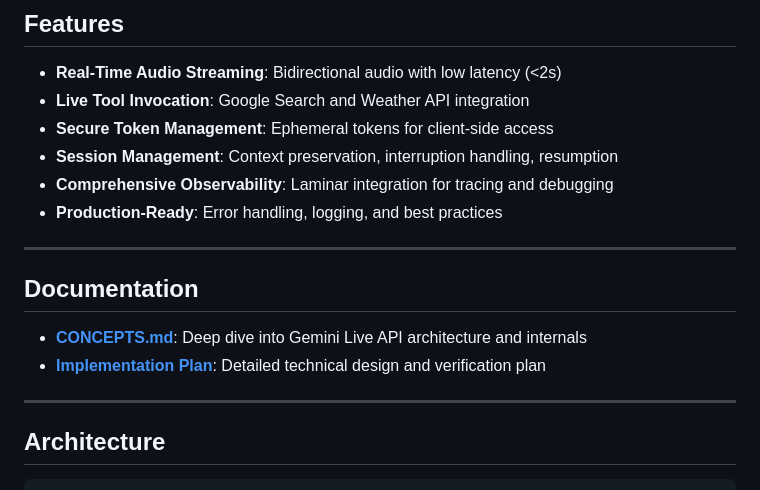
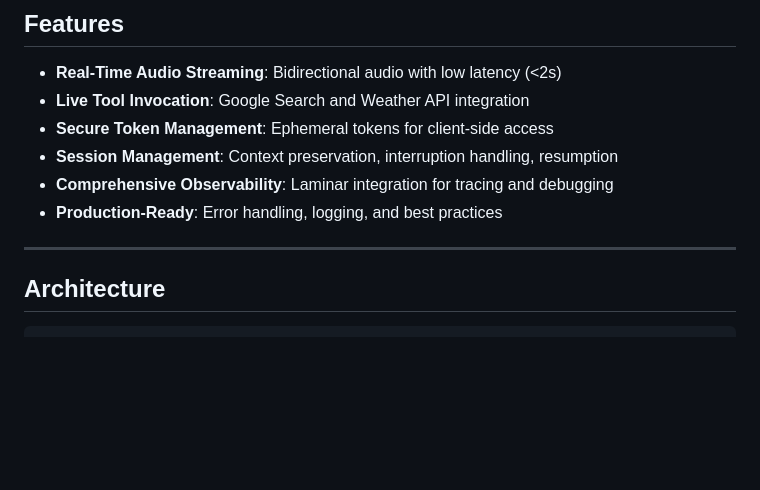
Before and after one commit to Harini1911/agentic-ai, a Markdown page: live-api/README.md, the part around the change. GitHub-like rendering; blank space fills up the shorter version.

```diff
--- a/live-api/README.md
+++ b/live-api/README.md
@@ -45,12 +45,7 @@ live-api/
 
 ---
 
-## Documentation
 
-- **[CONCEPTS.md](docs/CONCEPTS.md)**: Deep dive into Gemini Live API architecture and internals
-- **[Implementation Plan](../../../.gemini/antigravity/brain/9a9e5073-e3db-4976-b330-a7fc27e04e78/implementation_plan.md)**: Detailed technical design and verification plan
-
----
 
 ## Architecture
 
```
